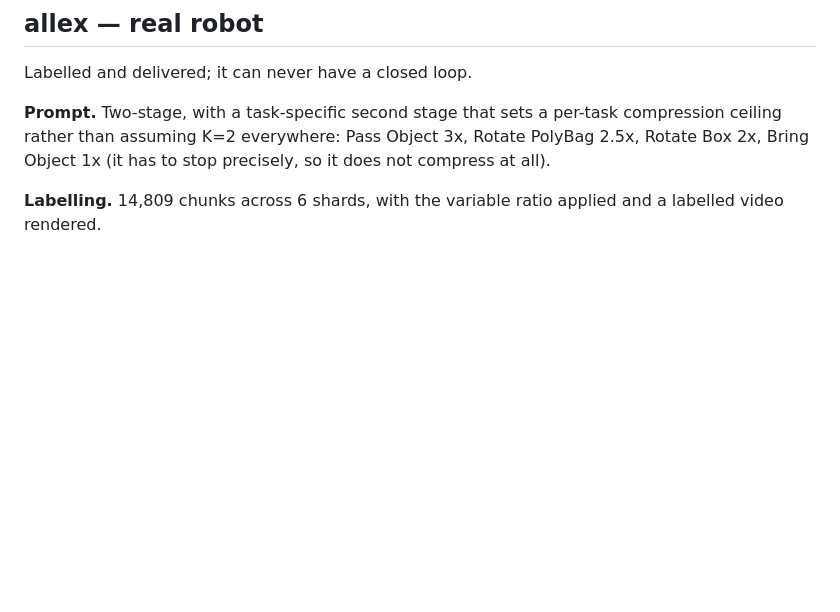
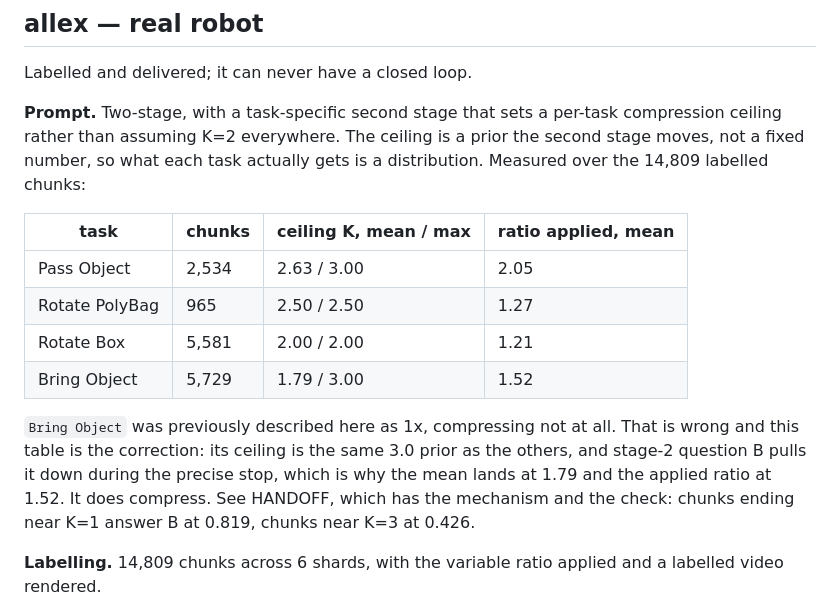
Before and after one commit to rakybond007/quantization_label_gr00t, a Markdown page: docs/STATUS.md, the part around the change. Drawn GitHub-style; blank space fills up the shorter version.

Commit message:
Record what each allex task's ceiling actually is
STATUS said Bring Object compresses at 1x, not at all. Counted over the 14,809
labelled chunks it averages a 1.79 ceiling and a 1.52 applied ratio: its
ceiling is the same 3.0 prior the other tasks start from, and stage-2 question
B pulls it down through the precise stop. HANDOFF already had the mechanism and
the check — B answers 0.819 on chunks ending near K=1 against 0.426 near K=3 —
so the two pages disagreed and the wrong one was the one people read first.

A ceiling is a distribution, not a number, so the table carries mean and max
per task. Read together they separate the two kinds: Rotate Box and Rotate
PolyBag sit at their cap, while Pass Object and Bring Object top out at 3.0 and
average well below, which is stage 2 doing the work a single number hid.

```diff
--- a/docs/STATUS.md
+++ b/docs/STATUS.md
@@ -240,9 +240,23 @@ descriptors are written; the judge harness is not wired for this embodiment.
 Labelled and delivered; it can never have a closed loop.
 
 **Prompt.** Two-stage, with a task-specific second stage that sets a per-task
-compression ceiling rather than assuming K=2 everywhere: Pass Object 3x,
-Rotate PolyBag 2.5x, Rotate Box 2x, Bring Object 1x (it has to stop precisely,
-so it does not compress at all).
+compression ceiling rather than assuming K=2 everywhere. The ceiling is a prior
+the second stage moves, not a fixed number, so what each task actually gets is
+a distribution. Measured over the 14,809 labelled chunks:
+
+| task | chunks | ceiling K, mean / max | ratio applied, mean |
+|---|---|---|---|
+| Pass Object | 2,534 | 2.63 / 3.00 | 2.05 |
+| Rotate PolyBag | 965 | 2.50 / 2.50 | 1.27 |
+| Rotate Box | 5,581 | 2.00 / 2.00 | 1.21 |
+| Bring Object | 5,729 | 1.79 / 3.00 | 1.52 |
+
+`Bring Object` was previously described here as 1x, compressing not at all.
+That is wrong and this table is the correction: its ceiling is the same 3.0
+prior as the others, and stage-2 question B pulls it down during the precise
+stop, which is why the mean lands at 1.79 and the applied ratio at 1.52. It
+does compress. See HANDOFF, which has the mechanism and the check:
+chunks ending near K=1 answer B at 0.819, chunks near K=3 at 0.426.
 
 **Labelling.** 14,809 chunks across 6 shards, with the variable ratio applied
 and a labelled video rendered.
```
